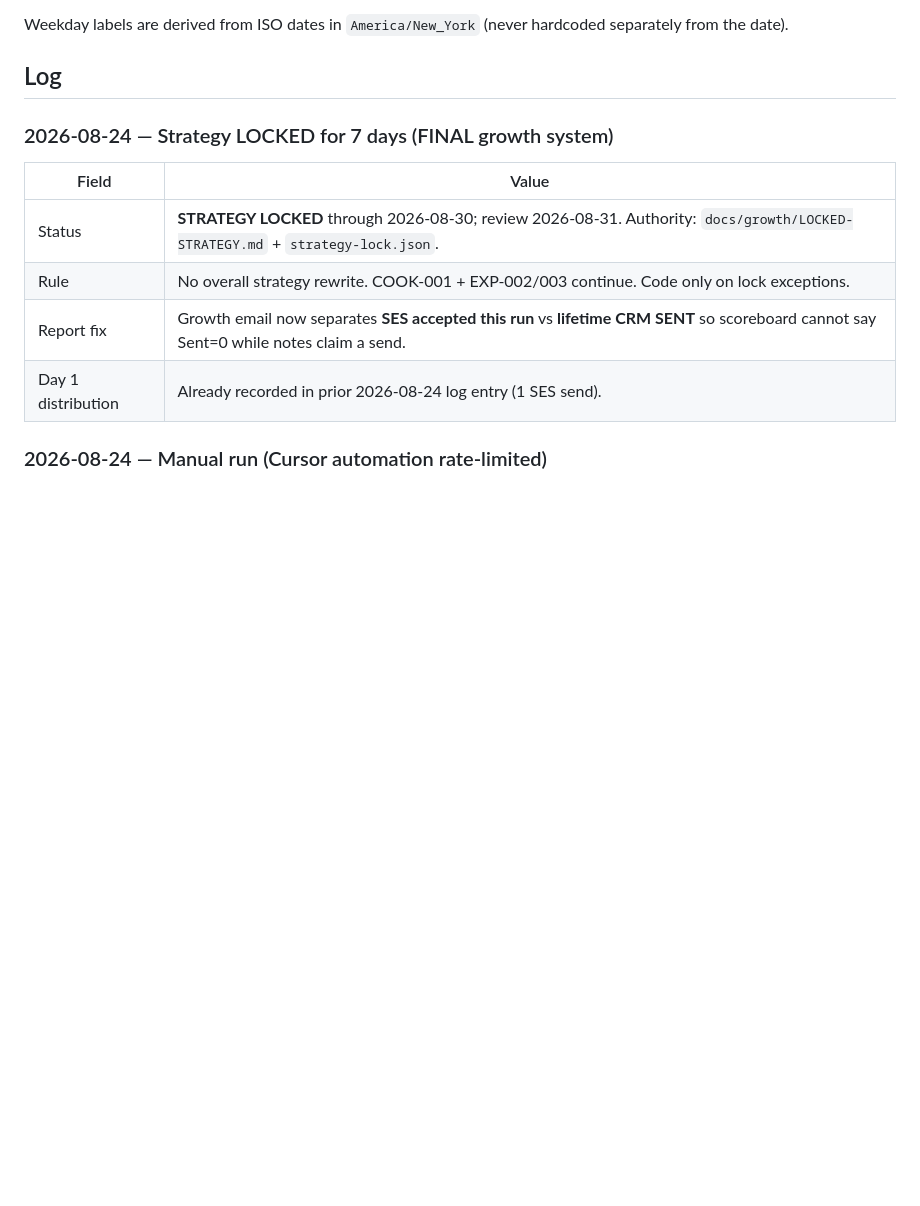
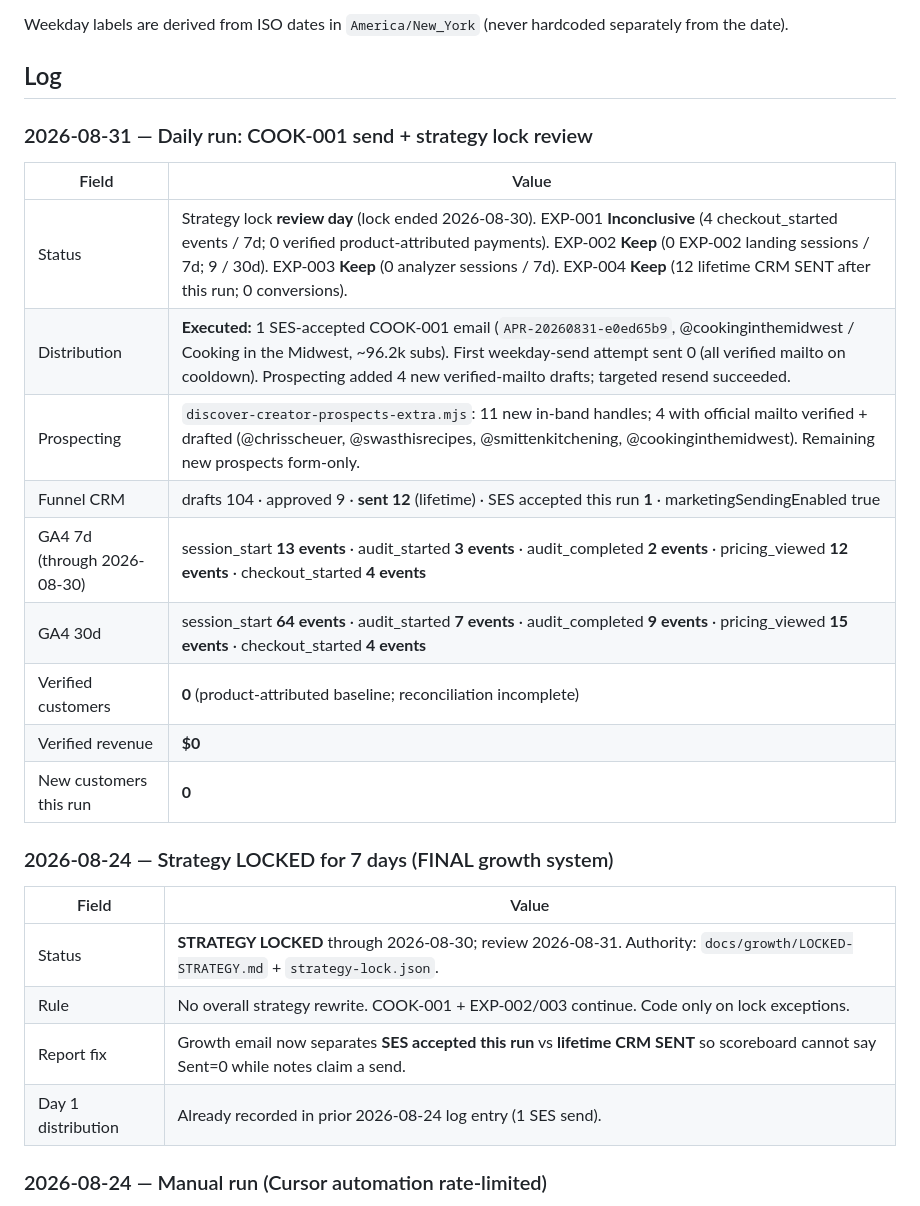
Before and after one commit to maxkantor/YouTubeBooster, a Markdown page: docs/growth/EXPERIMENT-LOG.md, the part around the change. GitHub-like rendering; blank space fills up the shorter version.

Commit message:
Log 2026-08-31 growth run: COOK-001 send to @cookinginthemidwest
Record distribution evidence, experiment evals, and GA4 scoreboard after weekday COOK-001 outreach succeeded following new prospect discovery.

Co-authored-by: Max Kantor <mykantor@bellsouth.net>

```diff
--- a/docs/growth/EXPERIMENT-LOG.md
+++ b/docs/growth/EXPERIMENT-LOG.md
@@ -41,6 +41,20 @@ Do **not** start another Acquisition/SEO landing or form CRO while EXP-002 or EX
 Weekday labels are derived from ISO dates in `America/New_York` (never hardcoded separately from the date).
 
 ## Log
+
+### 2026-08-31 — Daily run: COOK-001 send + strategy lock review
+
+| Field | Value |
+|-------|--------|
+| Status | Strategy lock **review day** (lock ended 2026-08-30). EXP-001 **Inconclusive** (4 checkout_started events / 7d; 0 verified product-attributed payments). EXP-002 **Keep** (0 EXP-002 landing sessions / 7d; 9 / 30d). EXP-003 **Keep** (0 analyzer sessions / 7d). EXP-004 **Keep** (12 lifetime CRM SENT after this run; 0 conversions). |
+| Distribution | **Executed:** 1 SES-accepted COOK-001 email (`APR-20260831-e0ed65b9`, @cookinginthemidwest / Cooking in the Midwest, ~96.2k subs). First weekday-send attempt sent 0 (all verified mailto on cooldown). Prospecting added 4 new verified-mailto drafts; targeted resend succeeded. |
+| Prospecting | `discover-creator-prospects-extra.mjs`: 11 new in-band handles; 4 with official mailto verified + drafted (@chrisscheuer, @swasthisrecipes, @smittenkitchening, @cookinginthemidwest). Remaining new prospects form-only. |
+| Funnel CRM | drafts 104 · approved 9 · **sent 12** (lifetime) · SES accepted this run **1** · marketingSendingEnabled true |
+| GA4 7d (through 2026-08-30) | session_start **13 events** · audit_started **3 events** · audit_completed **2 events** · pricing_viewed **12 events** · checkout_started **4 events** |
+| GA4 30d | session_start **64 events** · audit_started **7 events** · audit_completed **9 events** · pricing_viewed **15 events** · checkout_started **4 events** |
+| Verified customers | **0** (product-attributed baseline; reconciliation incomplete) |
+| Verified revenue | **$0** |
+| New customers this run | **0** |
 
 ### 2026-08-24 — Strategy LOCKED for 7 days (FINAL growth system)
 
```
